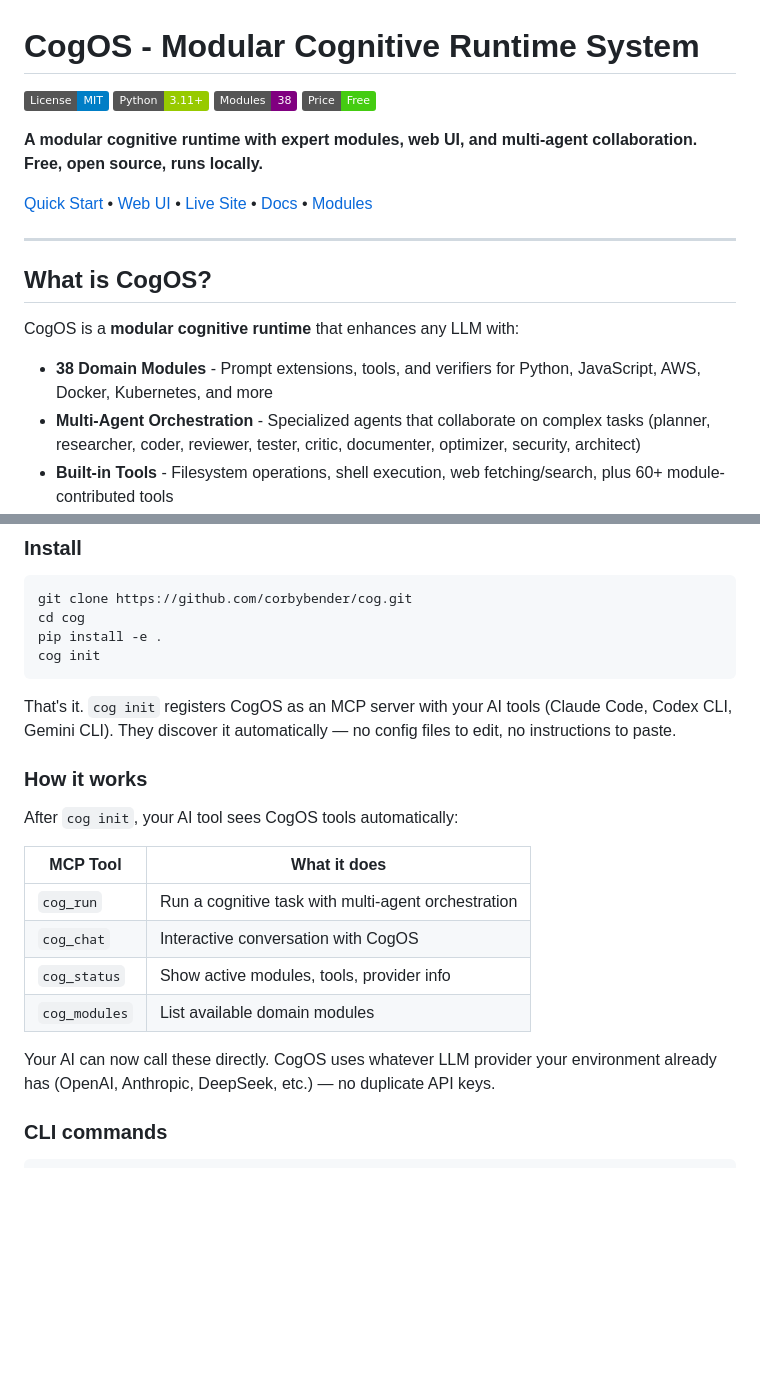
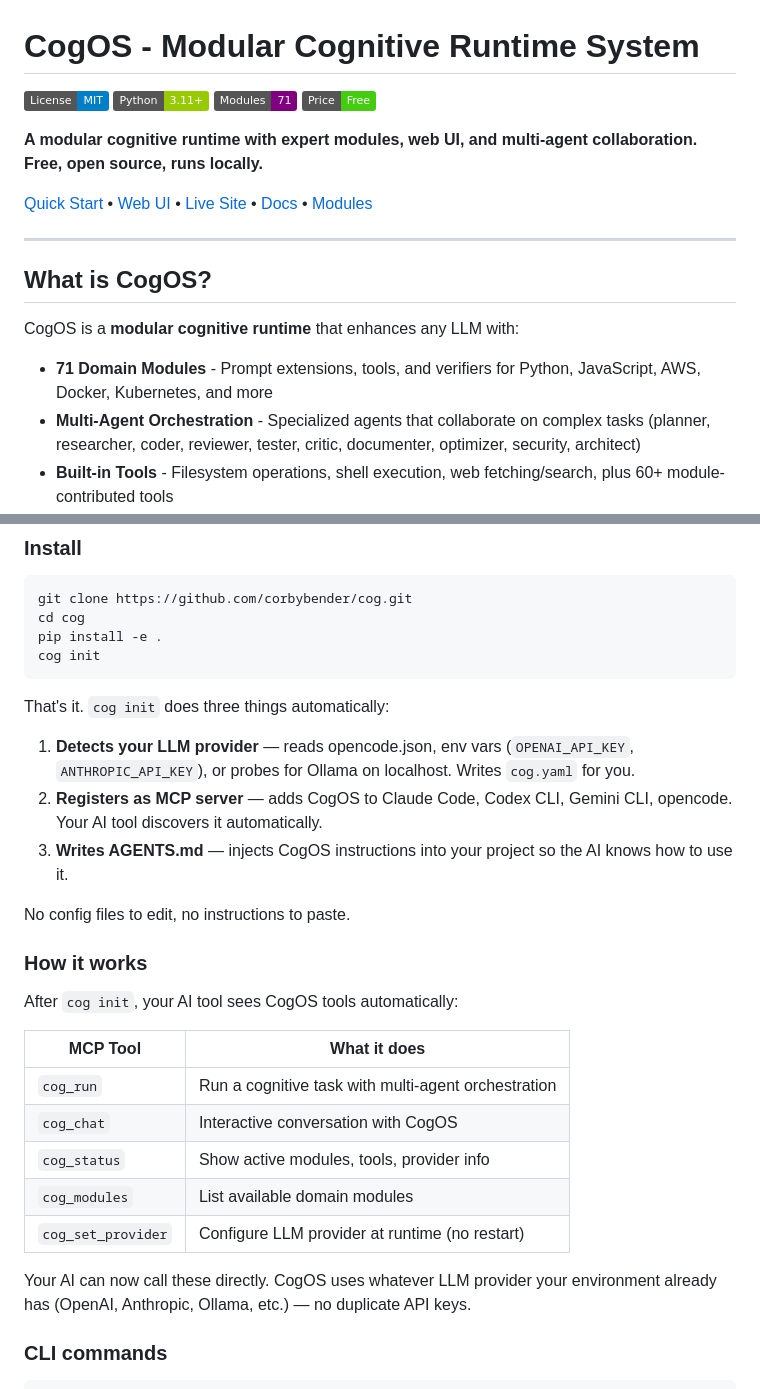
Before and after one commit to corbybender/cog, a Markdown page: README.md, 2 parts joined by grey strips. Drawn GitHub-style; badges without logos; blank space fills up the shorter version.

````diff
--- a/README.md
+++ b/README.md
@@ -2,7 +2,7 @@
 
 [![License: MIT](https://img.shields.io/badge/License-MIT-blue.svg)](https://opensource.org/licenses/MIT)
 [![Python](https://img.shields.io/badge/Python-3.11%2B-green.svg)](https://www.python.org/downloads/)
-[![Modules](https://img.shields.io/badge/Modules-38-purple.svg)](https://github.com/corbybender/cog#modules)
+[![Modules](https://img.shields.io/badge/Modules-71-purple.svg)](https://github.com/corbybender/cog#modules)
 [![Free](https://img.shields.io/badge/Price-Free-success.svg)](https://github.com/corbybender/cog)
 
 **A modular cognitive runtime with expert modules, web UI, and multi-agent collaboration. Free, open source, runs locally.**
@@ -15,7 +15,7 @@
 
 CogOS is a **modular cognitive runtime** that enhances any LLM with:
 
-- **38 Domain Modules** - Prompt extensions, tools, and verifiers for Python, JavaScript, AWS, Docker, Kubernetes, and more
+- **71 Domain Modules** - Prompt extensions, tools, and verifiers for Python, JavaScript, AWS, Docker, Kubernetes, and more
 - **Multi-Agent Orchestration** - Specialized agents that collaborate on complex tasks (planner, researcher, coder, reviewer, tester, critic, documenter, optimizer, security, architect)
 - **Built-in Tools** - Filesystem operations, shell execution, web fetching/search, plus 60+ module-contributed tools
 - **Caching** - Response and tool-result caching to reduce token usage
@@ -36,7 +36,13 @@ pip install -e .
 cog init
 ```
 
-That's it. `cog init` registers CogOS as an MCP server with your AI tools (Claude Code, Codex CLI, Gemini CLI). They discover it automatically — no config files to edit, no instructions to paste.
+That's it. `cog init` does three things automatically:
+
+1. **Detects your LLM provider** — reads opencode.json, env vars (`OPENAI_API_KEY`, `ANTHROPIC_API_KEY`), or probes for Ollama on localhost. Writes `cog.yaml` for you.
+2. **Registers as MCP server** — adds CogOS to Claude Code, Codex CLI, Gemini CLI, opencode. Your AI tool discovers it automatically.
+3. **Writes AGENTS.md** — injects CogOS instructions into your project so the AI knows how to use it.
+
+No config files to edit, no instructions to paste.
 
 ### How it works
 
@@ -48,8 +54,9 @@ After `cog init`, your AI tool sees CogOS tools automatically:
 | `cog_chat` | Interactive conversation with CogOS |
 | `cog_status` | Show active modules, tools, provider info |
 | `cog_modules` | List available domain modules |
+| `cog_set_provider` | Configure LLM provider at runtime (no restart) |
 
-Your AI can now call these directly. CogOS uses whatever LLM provider your environment already has (OpenAI, Anthropic, DeepSeek, etc.) — no duplicate API keys.
+Your AI can now call these directly. CogOS uses whatever LLM provider your environment already has (OpenAI, Anthropic, Ollama, etc.) — no duplicate API keys.
 
 ### CLI commands
 
````
Also changed, not shown: other parts of README.md (+34 -18 lines).
